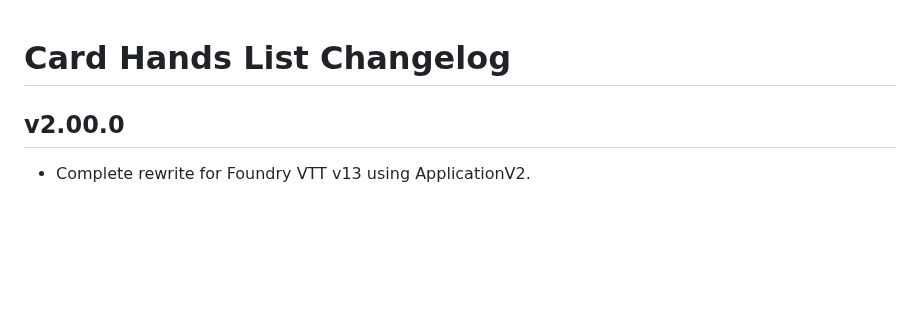
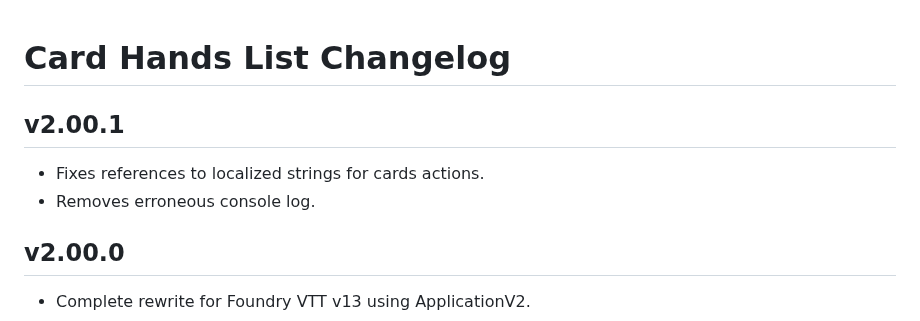
Before and after one commit to kristianserrano/card-hands-list, a Markdown page: CHANGELOG.md, the part around the change. Rendered like a GitHub page; blank space fills up the shorter version.

Commit message:
Updates changelog

```diff
--- a/CHANGELOG.md
+++ b/CHANGELOG.md
@@ -1,4 +1,9 @@
 # Card Hands List Changelog
+
+## v2.00.1
+
+- Fixes references to localized strings for cards actions.
+- Removes erroneous console log.
 
 ## v2.00.0
 
```
